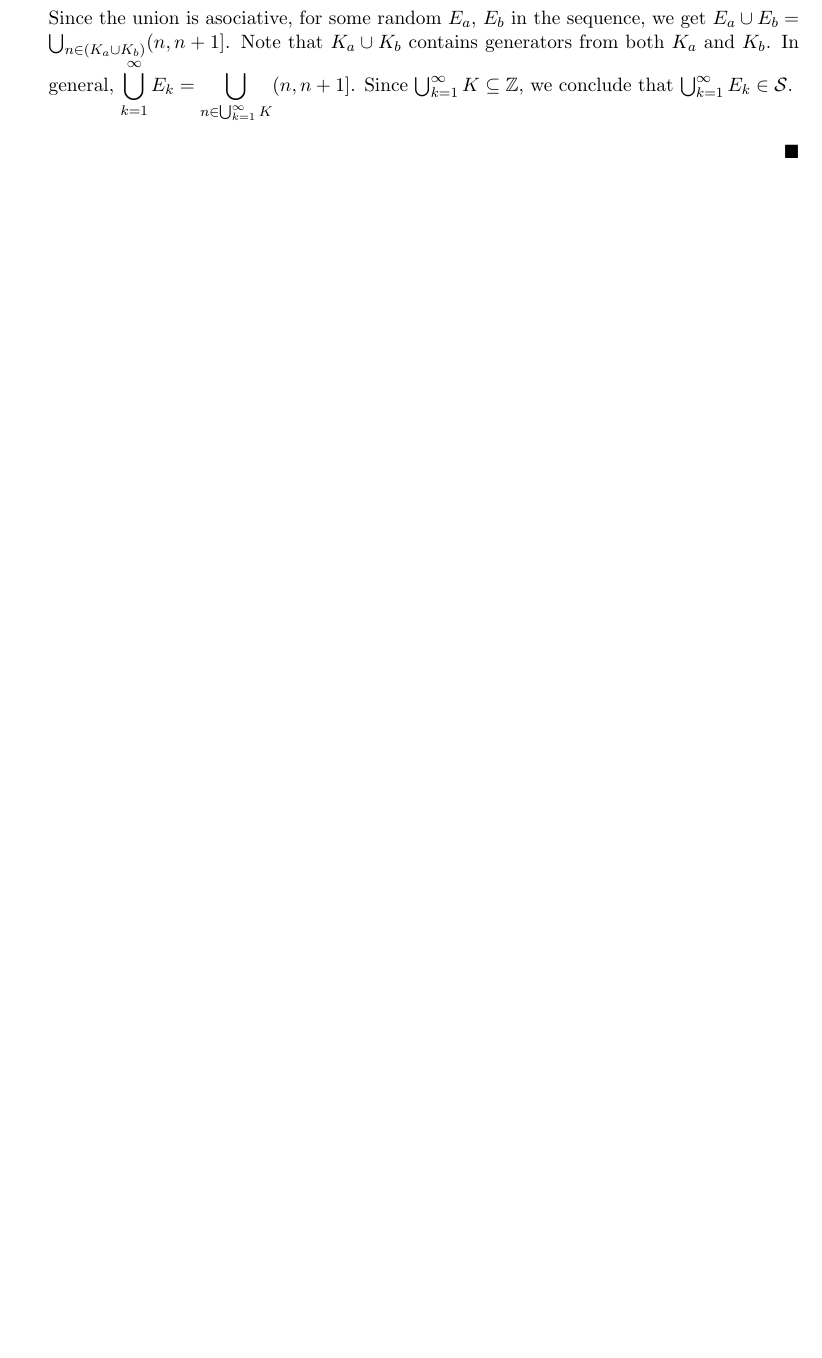
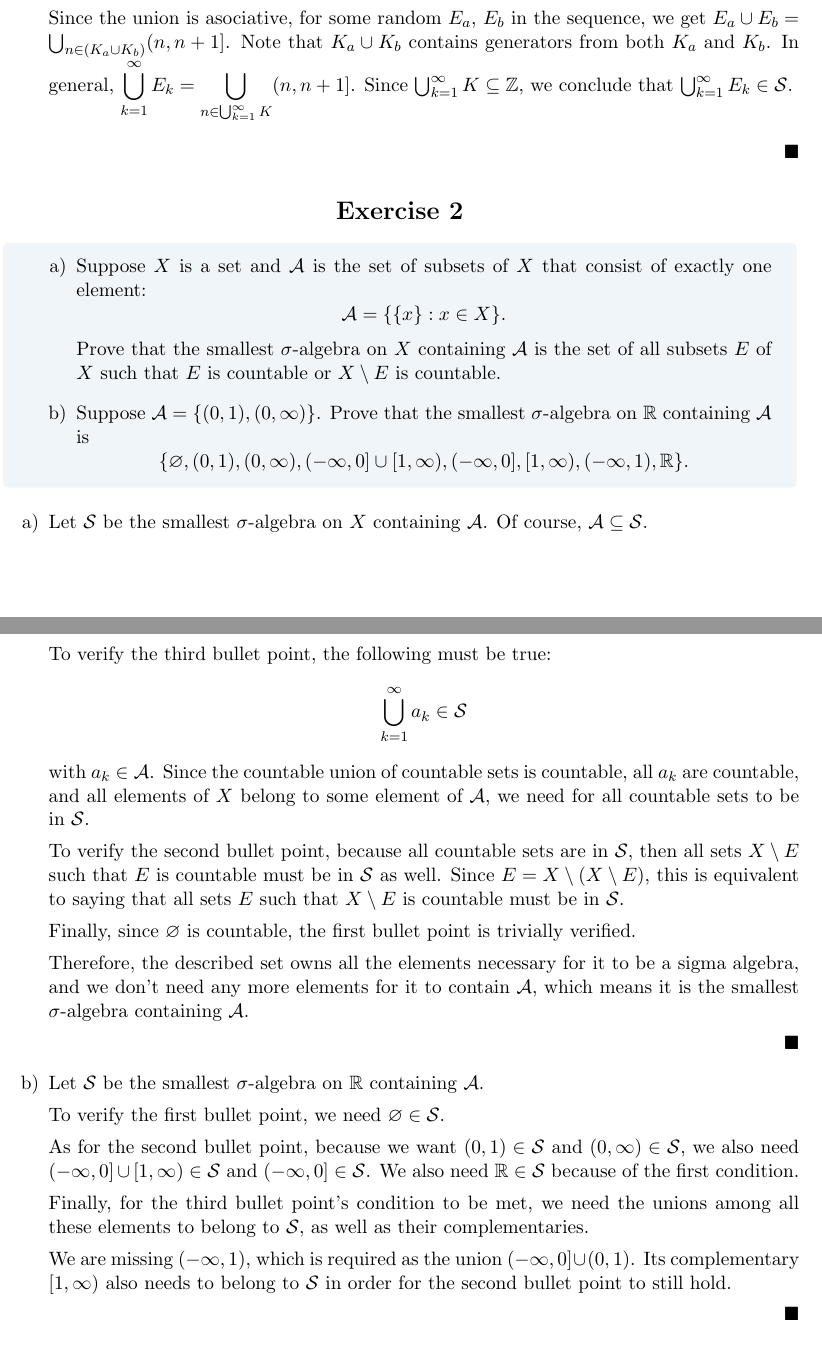
Before and after one commit to Laquinh/Math-Study-Notes, a LaTeX document (Sheldon Axler - Measure, Integration & Real Analysis/2B.tex): part of the page before the commit and two parts of pages 1 and 2 of 2 after it, the two joined at a grey line, cut so that both start at the same text, the shorter picture padded with empty space. Compiled offline with pdfLaTeX.

Commit message:
Exercise 2B.2

```diff
--- a/Sheldon Axler - Measure, Integration & Real Analysis/2B.tex
+++ b/Sheldon Axler - Measure, Integration & Real Analysis/2B.tex
@@ -111,4 +111,41 @@
 	\end{itemize}
 
 	$\qed$
+
+	\centsection{Exercise 2}
+
+	\begin{formulationBox}
+		\begin{enumerate}[label=\alph*)]
+			\item Suppose $X$ is a set and $\mathcal{A}$ is the set of subsets of $X$ that consist of exactly one element: \[\mathcal{A} = \{\{x\}:x\in X\}.\]
+			Prove that the smallest $\sigma$-algebra on $X$ containing $\mathcal{A}$ is the set of all subsets $E$ of $X$ such that $E$ is countable or $X\setminus E$ is countable.
+
+			\item Suppose $\mathcal{A} = \{(0,1), (0,\infty)\}$. Prove that the smallest $\sigma$-algebra on $\reals$ containing $\mathcal{A}$ is \[\{\varnothing, (0,1), (0,\infty), (-\infty,0]\cup[1,\infty), (-\infty, 0], [1,\infty), (-\infty,1), \reals\}.\]
+		\end{enumerate}
+	\end{formulationBox}
+
+		\begin{enumerate}[label=\alph*)]
+		\item Let $\sigmaAlgebra{S}$ be the smallest $\sigma$-algebra on $X$ containing $\mathcal{A}$. Of course, $\mathcal{A}\subseteq\sigmaAlgebra{S}$.
+
+		To verify the third bullet point, the following must be true: \[\bigcup_{k=1}^{\infty}a_k\in\sigmaAlgebra{S}\] with $a_k\in\mathcal{A}$. Since the countable union of countable sets is countable, all $a_k$ are countable, and all elements of $X$ belong to some element of $\mathcal{A}$, we need for all countable sets to be in $\sigmaAlgebra{S}$.
+
+		To verify the second bullet point, because all countable sets are in $\sigmaAlgebra{S}$, then all sets $X\setminus E$ such that $E$ is countable must be in $\sigmaAlgebra{S}$ as well. Since $E = X\setminus(X\setminus E)$, this is equivalent to saying that all sets $E$ such that $X\setminus E$ is countable must be in $\sigmaAlgebra{S}$.
+
+		Finally, since $\varnothing$ is countable, the first bullet point is trivially verified.
+
+		Therefore, the described set owns all the elements necessary for it to be a sigma algebra, and we don't need any more elements for it to contain $\mathcal{A}$, which means it is the smallest $\sigma$-algebra containing $\mathcal{A}$.
+
+		$\qed$
+
+		\item Let $\sigmaAlgebra{S}$ be the smallest $\sigma$-algebra on $\reals$ containing $\mathcal{A}$.
+
+		To verify the first bullet point, we need $\varnothing\in\sigmaAlgebra{S}$.
+
+		As for the second bullet point, because we want $(0,1)\in\sigmaAlgebra{S}$ and $(0,\infty)\in\sigmaAlgebra{S}$, we also need $(-\infty,0]\cup[1,\infty)\in\sigmaAlgebra{S}$ and $(-\infty,0]\in\sigmaAlgebra{S}$. We also need $\reals\in\sigmaAlgebra{S}$ because of the first condition.
+
+		Finally, for the third bullet point's condition to be met, we need the unions among all these elements to belong to $\sigmaAlgebra{S}$, as well as their complementaries.
+
+		We are missing $(-\infty, 1)$, which is required as the union $(-\infty,0]\cup(0,1)$. Its complementary $[1,\infty)$ also needs to belong to $\sigmaAlgebra{S}$ in order for the second bullet point to still hold.
+
+		$\qed$
+	\end{enumerate}
 \end{document}
```
